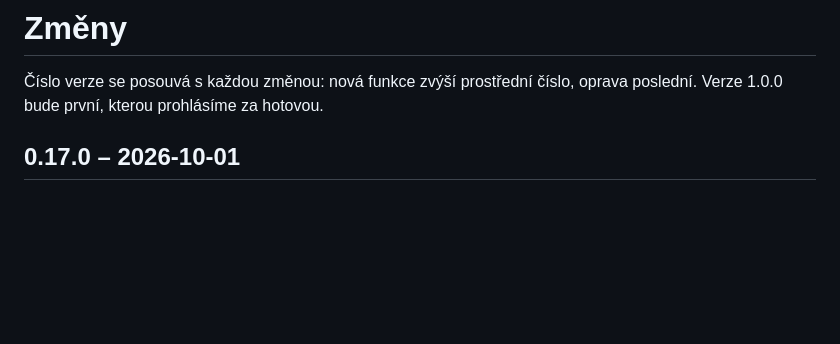
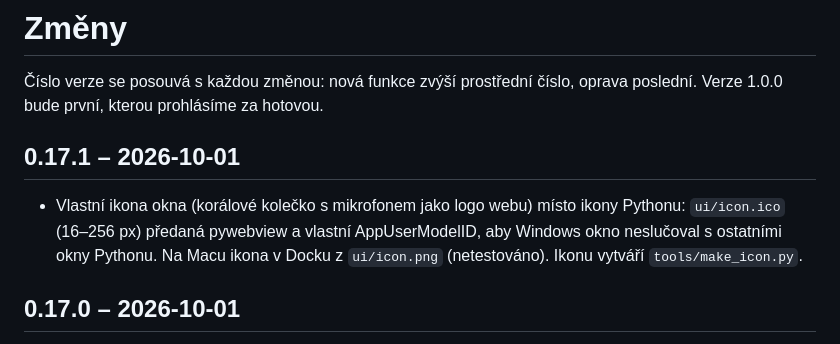
Before and after one commit to mhudakcz/Diktovatko_2026, a Markdown page: CHANGELOG.md, the part around the change. Drawn GitHub-style; blank space fills up the shorter version.

```diff
--- a/CHANGELOG.md
+++ b/CHANGELOG.md
@@ -1,6 +1,10 @@
 # Změny
 
 Číslo verze se posouvá s každou změnou: nová funkce zvýší prostřední číslo, oprava poslední. Verze 1.0.0 bude první, kterou prohlásíme za hotovou.
+
+## 0.17.1 – 2026-10-01
+
+- Vlastní ikona okna (korálové kolečko s mikrofonem jako logo webu) místo ikony Pythonu: `ui/icon.ico` (16–256 px) předaná pywebview a vlastní AppUserModelID, aby Windows okno neslučoval s ostatními okny Pythonu. Na Macu ikona v Docku z `ui/icon.png` (netestováno). Ikonu vytváří `tools/make_icon.py`.
 
 ## 0.17.0 – 2026-10-01
 
```
Also changed, not shown: README.md (+2 -1 lines), ui/icon.png (added), 14 other files.
